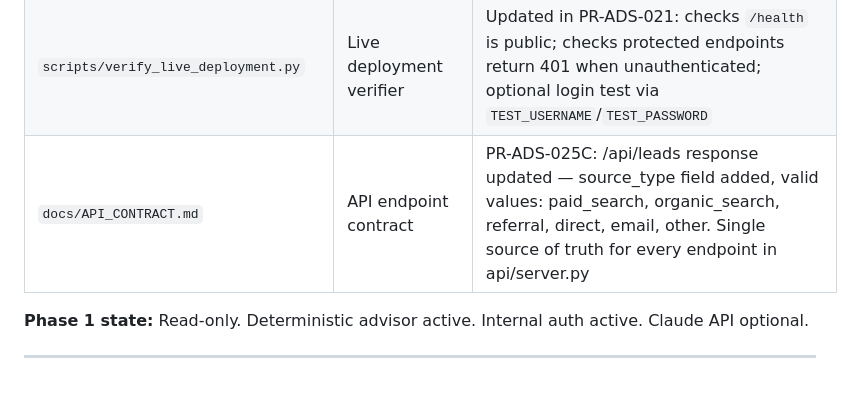
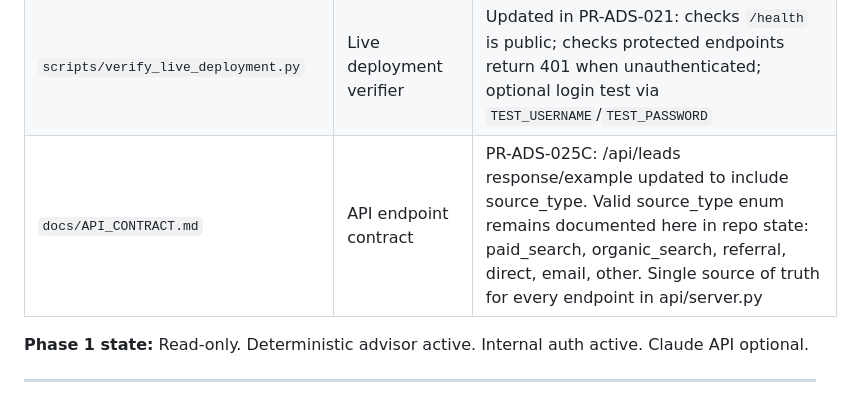
Before and after one commit to Logistaas-averroes/Averroes, a Markdown page: docs/09_REPO_STATE.md, the part around the change. GitHub-like rendering.

Commit message:
Update docs/09_REPO_STATE.md
Co-authored-by: Copilot <175728472+Copilot@users.noreply.github.com>

```diff
--- a/docs/09_REPO_STATE.md
+++ b/docs/09_REPO_STATE.md
@@ -47,7 +47,7 @@
 | `static/app.js`     | Frontend logic | Updated in PR-ADS-023: full SPA routing, role-based UI, markdown report parser, API wiring for all 7 pages |
 | `static/styles.css` | Dashboard styles | Updated in PR-ADS-023: Sora font, full Logistaas brand token system, sidebar layout, all components |
 | `scripts/verify_live_deployment.py` | Live deployment verifier | Updated in PR-ADS-021: checks `/health` is public; checks protected endpoints return 401 when unauthenticated; optional login test via `TEST_USERNAME`/`TEST_PASSWORD` |
-| `docs/API_CONTRACT.md` | API endpoint contract | PR-ADS-025C: /api/leads response updated — source_type field added, valid values: paid_search, organic_search, referral, direct, email, other. Single source of truth for every endpoint in api/server.py |
+| `docs/API_CONTRACT.md` | API endpoint contract | PR-ADS-025C: /api/leads response/example updated to include source_type. Valid source_type enum remains documented here in repo state: paid_search, organic_search, referral, direct, email, other. Single source of truth for every endpoint in api/server.py |
 
 **Phase 1 state:** Read-only. Deterministic advisor active. Internal auth active. Claude API optional.
 
```
